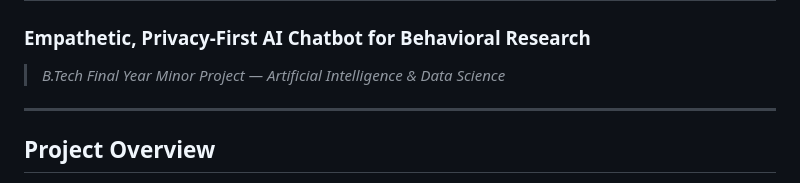
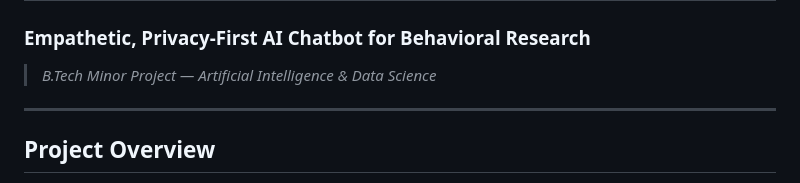
Before and after one commit to SarthakPandey84/safespace-ai-chatbot, a Markdown page: README.md, the part around the change. Rendered like a GitHub page.

```diff
--- a/README.md
+++ b/README.md
@@ -1,7 +1,7 @@
 # 🌿 SafeSpace AI
 ### Empathetic, Privacy-First AI Chatbot for Behavioral Research
 
-> *B.Tech Final Year Minor Project — Artificial Intelligence & Data Science*
+> *B.Tech Minor Project — Artificial Intelligence & Data Science*
 
 ---
 
```
